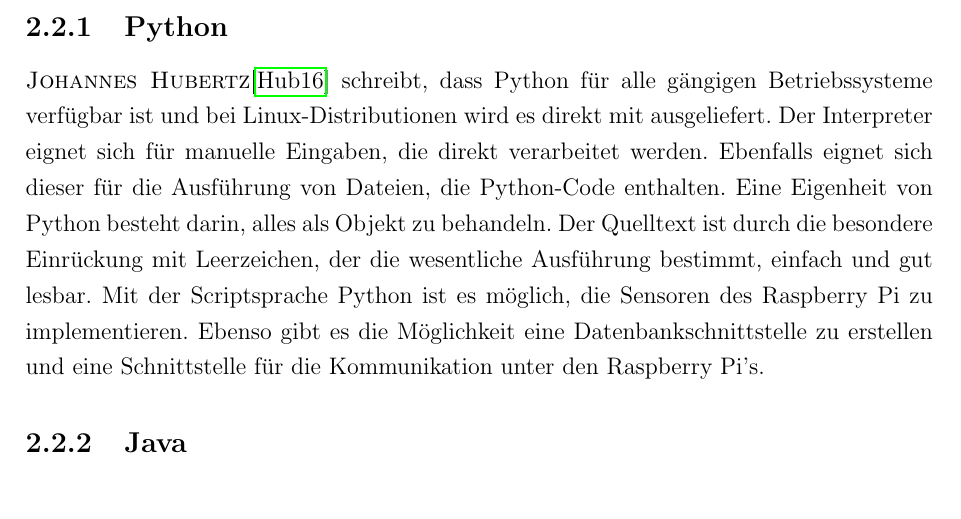
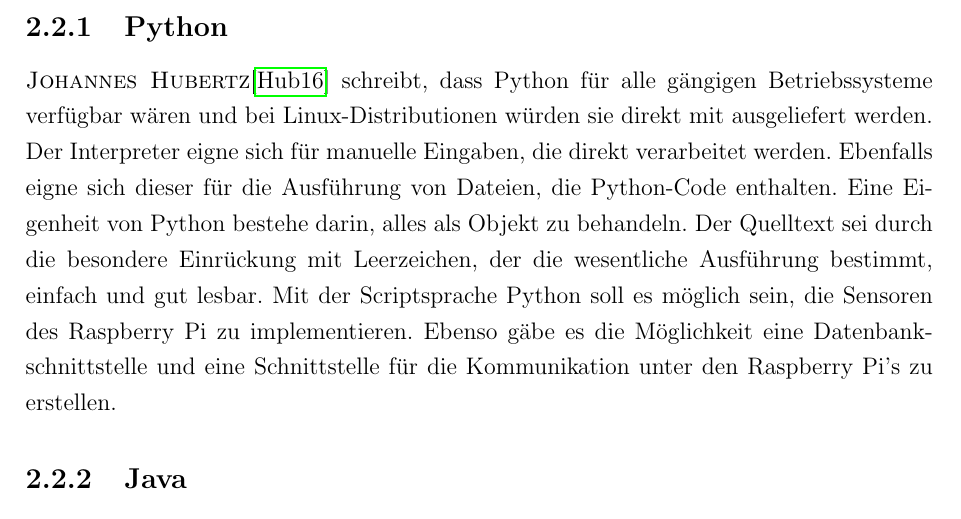
Before and after one commit to Harm86/Studienarbeit, a LaTeX document (Projektarbeit.tex, which reads Kapitel/2/Kapitel2.tex): part of page 12 of 33, cut so that both start at the same text. Compiled offline with pdfLaTeX; an older LaTeX class or package is replaced by its successor.

Commit message:
txs auto checkin

```diff
--- a/Kapitel/2/Kapitel2.tex
+++ b/Kapitel/2/Kapitel2.tex
@@ -47,7 +47,7 @@ Die Modelle Raspberry Pi 2 Modell B und Raspberry Pi 3 Modell B unterscheiden si
 
 \subsection{Python}\label{Python}
 %TODO: Zitierung muss passiv sein
-\textsc{Johannes Hubertz}\cite{hubertz2016softwaretests} schreibt, dass Python für alle gängigen Betriebssysteme verfügbar ist und bei Linux-Distributionen wird es direkt mit ausgeliefert. Der Interpreter eignet sich für manuelle Eingaben, die direkt verarbeitet werden. Ebenfalls eignet sich dieser für die Ausführung von Dateien, die Python-Code enthalten. Eine Eigenheit von Python besteht darin, alles als Objekt zu behandeln. Der Quelltext ist durch die besondere Einrückung mit Leerzeichen, der die wesentliche Ausführung bestimmt, einfach und gut lesbar.  Mit der Scriptsprache Python ist es möglich, die Sensoren des Raspberry Pi zu implementieren. Ebenso gibt es die Möglichkeit eine Datenbankschnittstelle zu erstellen und eine Schnittstelle für die Kommunikation unter den Raspberry Pi's.
+\textsc{Johannes Hubertz}\cite{hubertz2016softwaretests} schreibt, dass Python für alle gängigen Betriebssysteme verfügbar wären und bei Linux-Distributionen würden sie direkt mit ausgeliefert werden. Der Interpreter eigne sich für manuelle Eingaben, die direkt verarbeitet werden. Ebenfalls eigne sich dieser für die Ausführung von Dateien, die Python-Code enthalten. Eine Eigenheit von Python bestehe darin, alles als Objekt zu behandeln. Der Quelltext sei durch die besondere Einrückung mit Leerzeichen, der die wesentliche Ausführung bestimmt, einfach und gut lesbar.  Mit der Scriptsprache Python soll es möglich sein, die Sensoren des Raspberry Pi zu implementieren. Ebenso gäbe es die Möglichkeit eine Datenbankschnittstelle und eine Schnittstelle für die Kommunikation unter den Raspberry Pi's zu erstellen.
 
 \subsection{Java}\label{Java}
 %TODO: Zitieren im passiv
```
